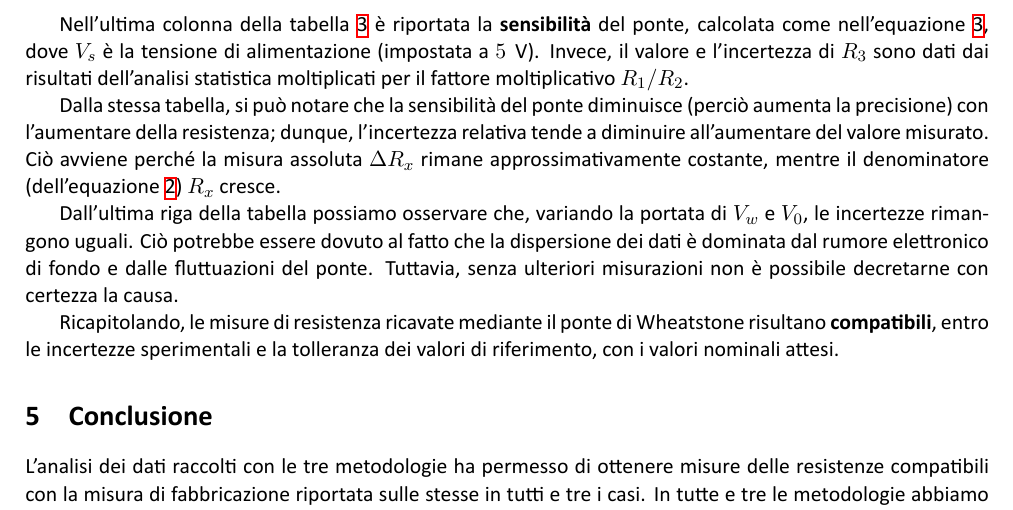
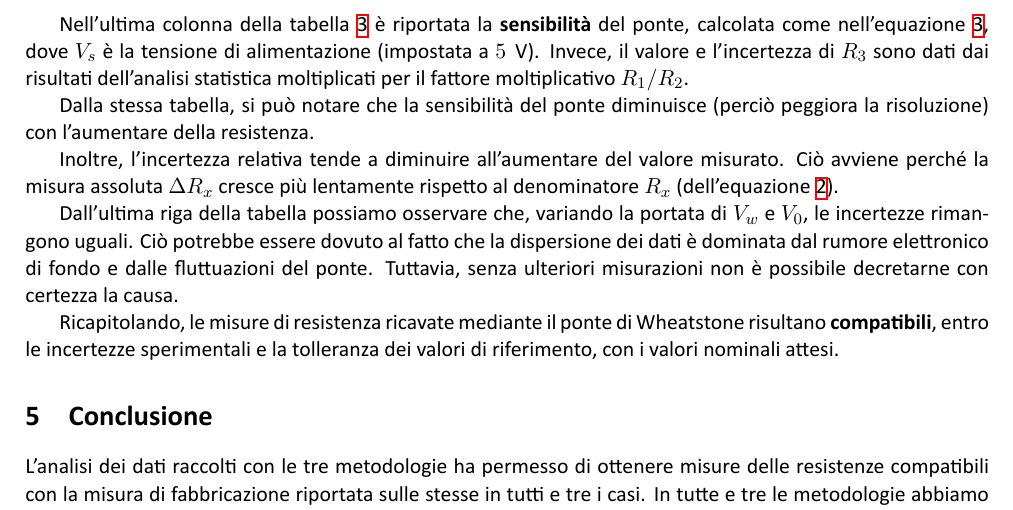
Before and after one commit to zucchiunibo/lab2025, a LaTeX paper (modulo2/main.tex): part of page 6 of 6, cut so that both start at the same text. Compiled offline with XeLaTeX.

Commit message:
finalmente finito

```diff
--- a/modulo2/main.tex
+++ b/modulo2/main.tex
@@ -300,7 +300,9 @@ Nelle figure \ref{fig:histoR} e \ref{fig:histoV} sono riportati i grafici associ
 Nell'ultima colonna della tabella \ref{tab:resistenzeWheatstone} è riportata la \textbf{sensibilità} del ponte, calcolata come nell'equazione \ref{eq:sensibilità}, dove $V_s$ è la tensione di alimentazione (impostata a $5 \;\text{V}$).
 Invece, il valore e l'incertezza di $R_3$ sono dati dai risultati dell'analisi statistica moltiplicati per il fattore moltiplicativo $R_1/R_2$.
 
-Dalla stessa tabella, si può notare che la sensibilità del ponte diminuisce (perciò aumenta la precisione) con l'aumentare della resistenza; dunque, l'incertezza relativa tende a diminuire all’aumentare del valore misurato. Ciò avviene perché la misura assoluta $\Delta R_x$ rimane approssimativamente costante, mentre il denominatore (dell'equazione \ref{eq:wheatstone}) $R_x$ cresce.
+Dalla stessa tabella, si può notare che la sensibilità del ponte diminuisce (perciò peggiora la risoluzione) con l'aumentare della resistenza.
+
+Inoltre, l'incertezza relativa tende a diminuire all’aumentare del valore misurato. Ciò avviene perché la misura assoluta $\Delta R_x$ cresce più lentamente rispetto al denominatore $R_x$ (dell'equazione \ref{eq:wheatstone}).
 
 Dall'ultima riga della tabella possiamo osservare che, variando la portata di $V_w$ e $V_0$, le incertezze rimangono uguali. Ciò potrebbe essere dovuto al fatto che la dispersione dei dati è dominata dal rumore elettronico di fondo e dalle fluttuazioni del ponte. Tuttavia, senza ulteriori misurazioni non è possibile decretarne con certezza la causa.
 
```
Also changed, not shown: 2 other files.
